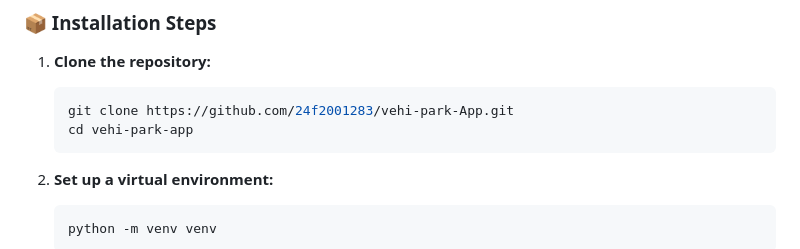
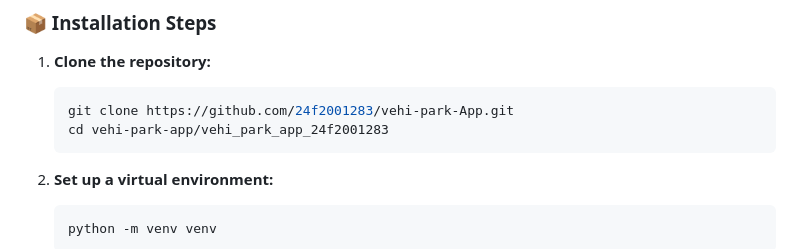
Before and after one commit to 24f2001283/vehi-park-App, a Markdown page: README.md, the part around the change. GitHub-like rendering.

````diff
--- a/README.md
+++ b/README.md
@@ -35,7 +35,7 @@ Ensure Python 3.x is installed.
 1. **Clone the repository:**
    ```bash
    git clone https://github.com/24f2001283/vehi-park-App.git
-   cd vehi-park-app
+   cd vehi-park-app/vehi_park_app_24f2001283
    ```
 
 2. **Set up a virtual environment:**
````
